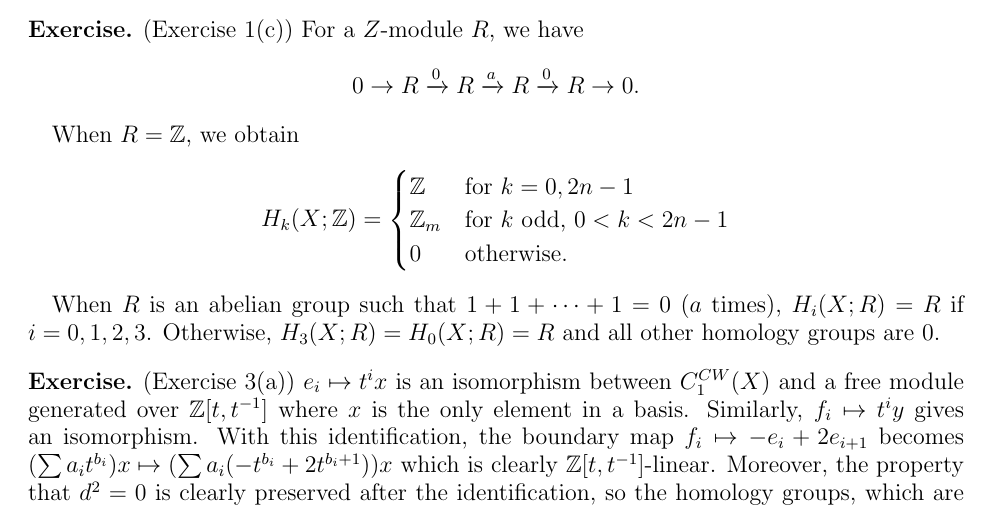
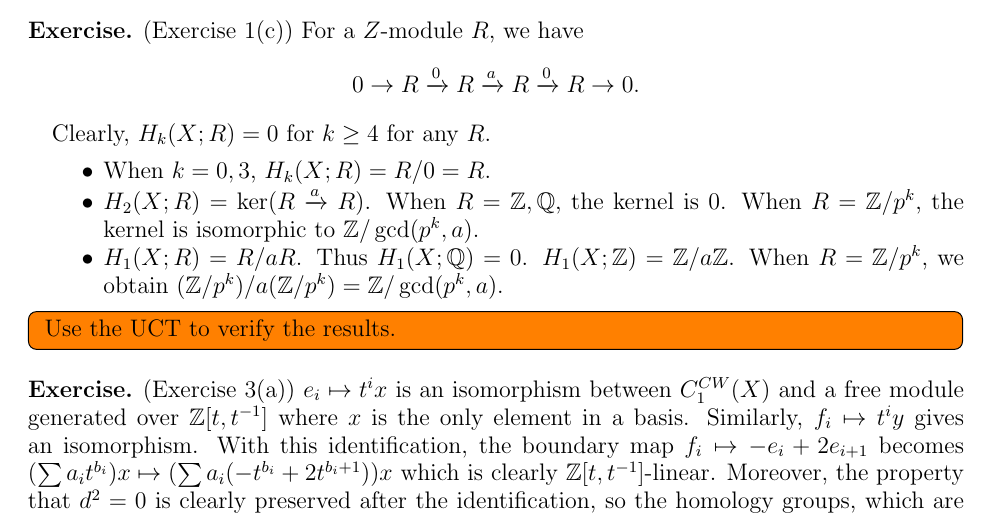
Before and after one commit to hidenori-shinohara/courses, a LaTeX problem sheet (math612/hw1/math612-hw1.tex): part of page 2 of 3, cut so that both start at the same text. Compiled offline with pdfLaTeX.

Commit message:
Update the lens space solution

```diff
--- a/math612/hw1/math612-hw1.tex
+++ b/math612/hw1/math612-hw1.tex
@@ -170,17 +170,23 @@
     0 \rightarrow R \xrightarrow{0} R \xrightarrow{a} R \xrightarrow{0} R \rightarrow 0.
   \end{align*}
 
-  When $R = \mathbb{Z}$, we obtain
-  \begin{align*}
-    H_k(X; \mathbb{Z}) &= \begin{cases}
-      \mathbb{Z} & \text{for $k = 0, 2n - 1$} \\
-      \mathbb{Z}_m & \text{for $k$ odd, $0 < k < 2n - 1$} \\
-      0 & \text{otherwise}.
-    \end{cases}
-  \end{align*}
-
-  When $R$ is an abelian group such that $1 + 1 + \cdots + 1 = 0$ ($a$ times), $H_i(X; R) = R$ if $i = 0, 1, 2, 3$.
-  Otherwise, $H_3(X; R) = H_0(X; R) = R$ and all other homology groups are 0.
+  Clearly, $H_k(X; R) = 0$ for $k \geq 4$ for any $R$.
+  \begin{itemize}
+    \item
+      When $k = 0, 3$, $H_k(X; R) = R / 0 = R$.
+    \item
+      $H_2(X; R) = \ker(R \xrightarrow{a} R)$.
+      When $R = \mathbb{Z}, \mathbb{Q}$, the kernel is 0.
+      When $R = \mathbb{Z} / p^k$, the kernel is isomorphic to $\mathbb{Z} / \gcd(p^k, a)$.
+    \item
+      $H_1(X; R) = R / aR$.
+      Thus $H_1(X; \mathbb{Q}) = 0$.
+      $H_1(X; \mathbb{Z}) = \mathbb{Z} / a\mathbb{Z}$.
+      When $R = \mathbb{Z} / p^k$, we obtain $(\mathbb{Z} / p^k) / a(\mathbb{Z} / p^k) = \mathbb{Z} / \gcd(p^k, a)$.
+  \end{itemize}
+  \todo[inline,caption={}]{
+    Use the UCT to verify the results.
+  }
 \end{exer}
 
 \begin{exer}{(Exercise 3(a))}
```
Also changed, not shown: math612/hw1/math612-hw1.pdf.
